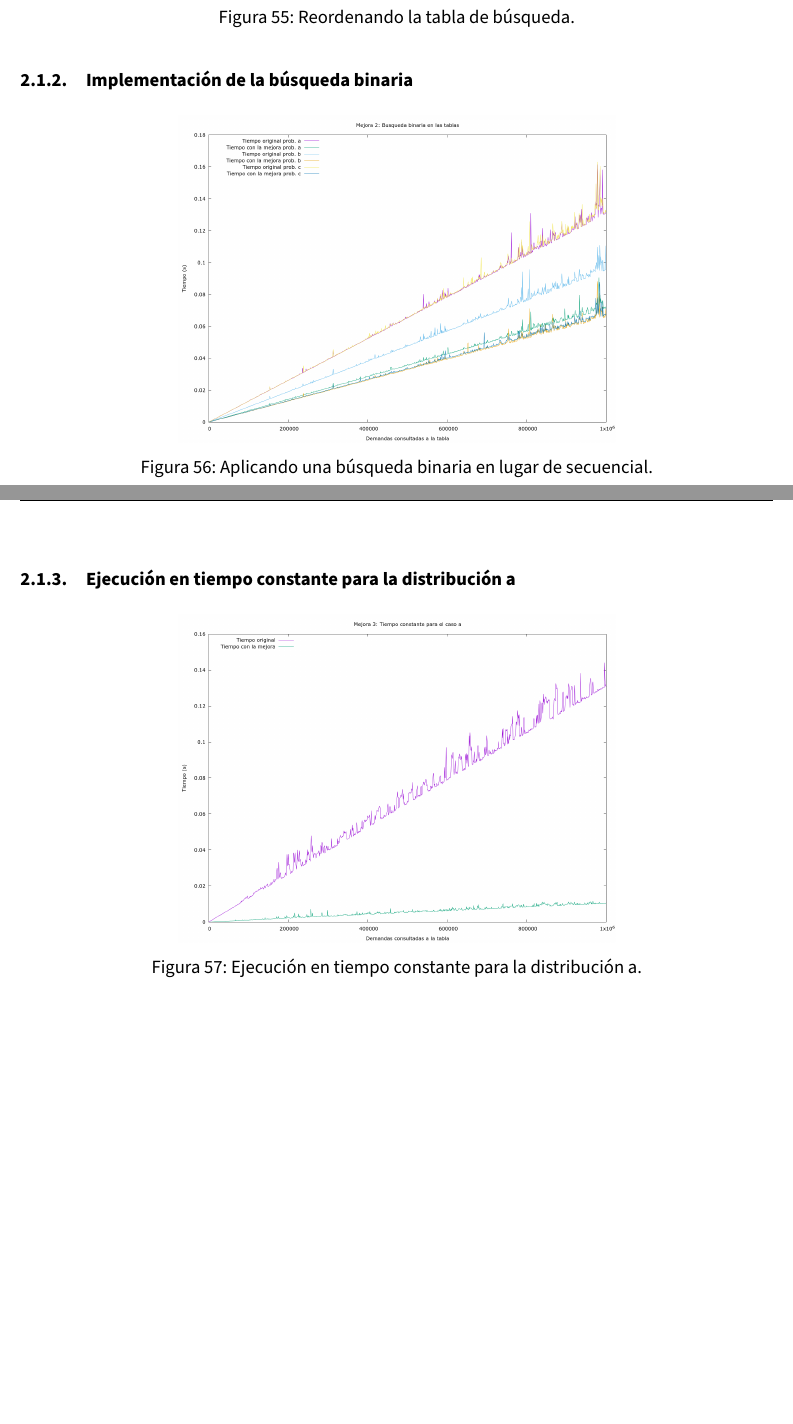
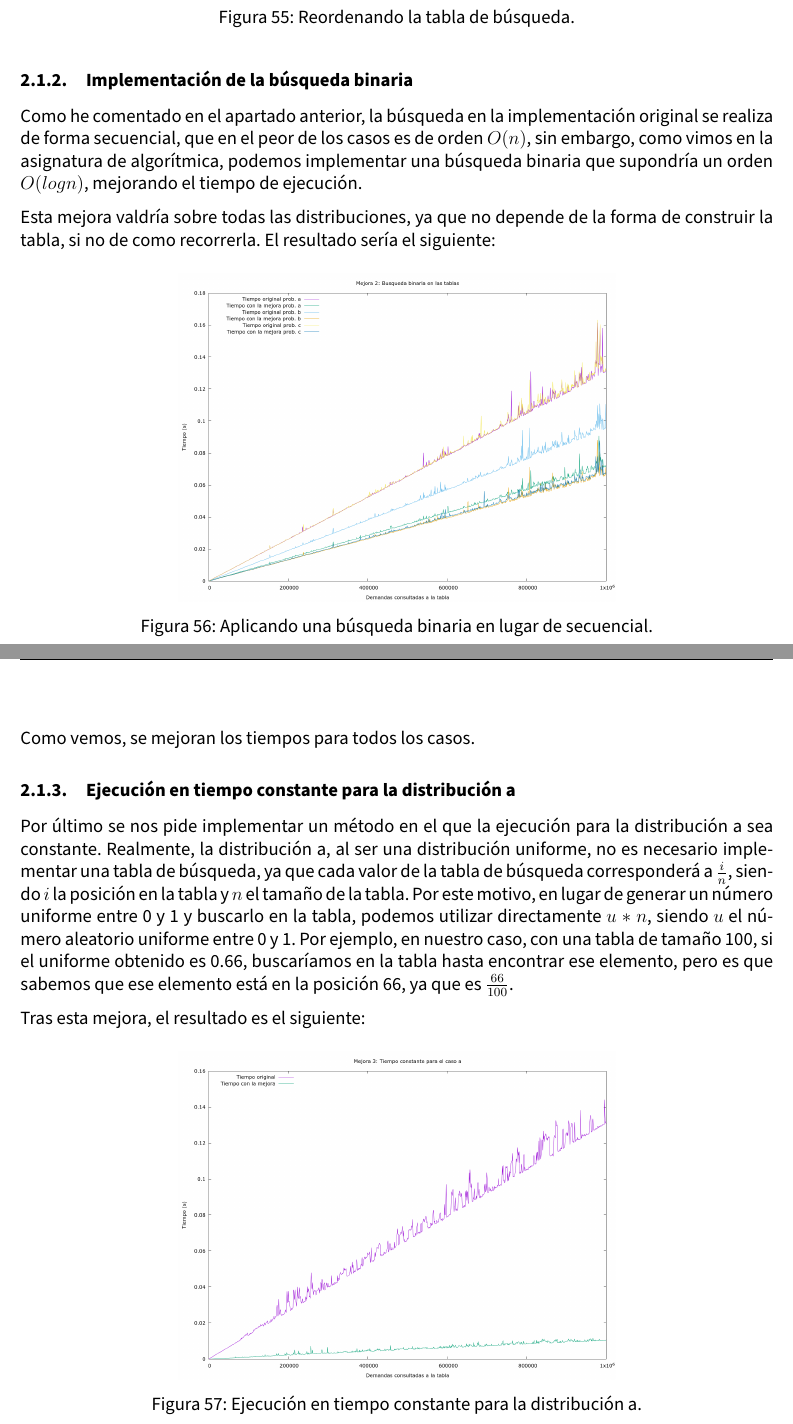
Before and after one commit to advy99/SS, a LaTeX document (P2/memoria/SS_memoria2.tex): two parts of pages 35 and 36 of 36, joined at a grey line, cut so that both start at the same text, the shorter picture padded with empty space. Compiled offline with pdfLaTeX.

Commit message:
acabadas mejoras, queda parte de generadores

```diff
--- a/P2/memoria/SS_memoria2.tex
+++ b/P2/memoria/SS_memoria2.tex
@@ -785,6 +785,10 @@ Observamos como esta mejora produce una ventaja sustancial en el tiempo de ejecu
 
 \subsubsection{Implementación de la búsqueda binaria}
 
+Como he comentado en el apartado anterior, la búsqueda en la implementación original se realiza de forma secuencial, que en el peor de los casos es de orden $O(n)$, sin embargo, como vimos en la asignatura de algorítmica, podemos implementar una búsqueda binaria que supondría un orden $O(log n)$, mejorando el tiempo de ejecución.
+
+Esta mejora valdría sobre todas las distribuciones, ya que no depende de la forma de construir la tabla, si no de como recorrerla. El resultado sería el siguiente:
+
 \begin{figure}[H]
 	\centering
 	\includegraphics[scale = 0.2]{t_mejora2.png}
@@ -793,8 +797,13 @@ Observamos como esta mejora produce una ventaja sustancial en el tiempo de ejecu
 
 \end{figure}
 
+Como vemos, se mejoran los tiempos para todos los casos.
+
 \subsubsection{Ejecución en tiempo constante para la distribución a}
 
+Por último se nos pide implementar un método en el que la ejecución para la distribución a sea constante. Realmente, la distribución a, al ser una distribución uniforme, no es necesario implementar una tabla de búsqueda, ya que cada valor de la tabla de búsqueda corresponderá a $\frac{i}{n}$, siendo $i$ la posición en la tabla y $n$ el tamaño de la tabla. Por este motivo, en lugar de generar un número uniforme entre 0 y 1 y buscarlo en la tabla, podemos utilizar directamente $u * n$, siendo $u$ el número aleatorio uniforme entre 0 y 1. Por ejemplo, en nuestro caso, con una tabla de tamaño 100, si el uniforme obtenido es 0.66, buscaríamos en la tabla hasta encontrar ese elemento, pero es que sabemos que ese elemento está en la posición 66, ya que es $\frac{66}{100}$.
+
+Tras esta mejora, el resultado es el siguiente:
 
 \begin{figure}[H]
 	\centering
```
